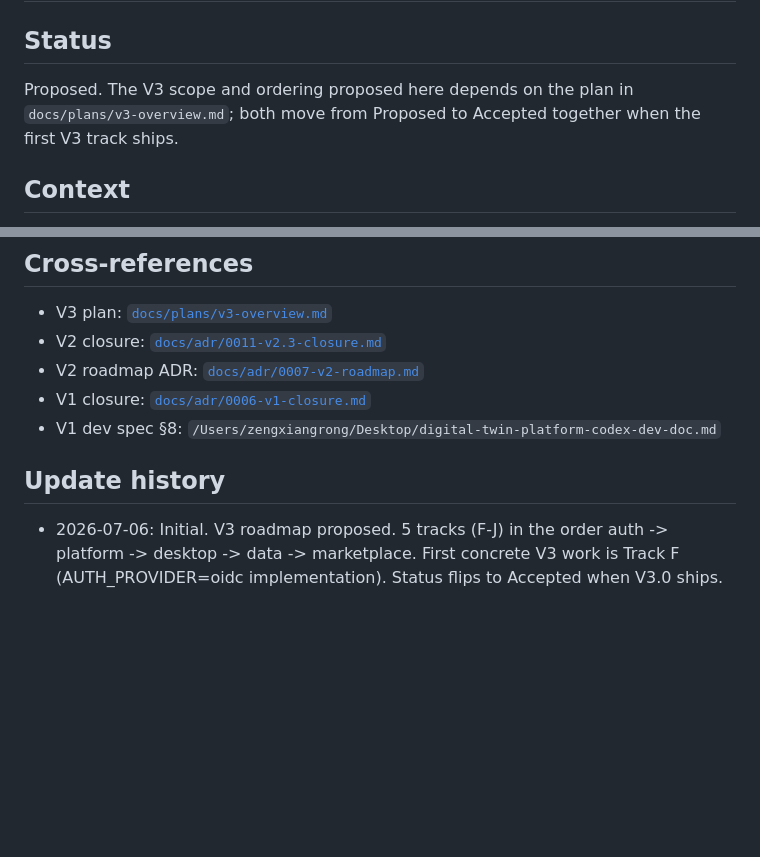
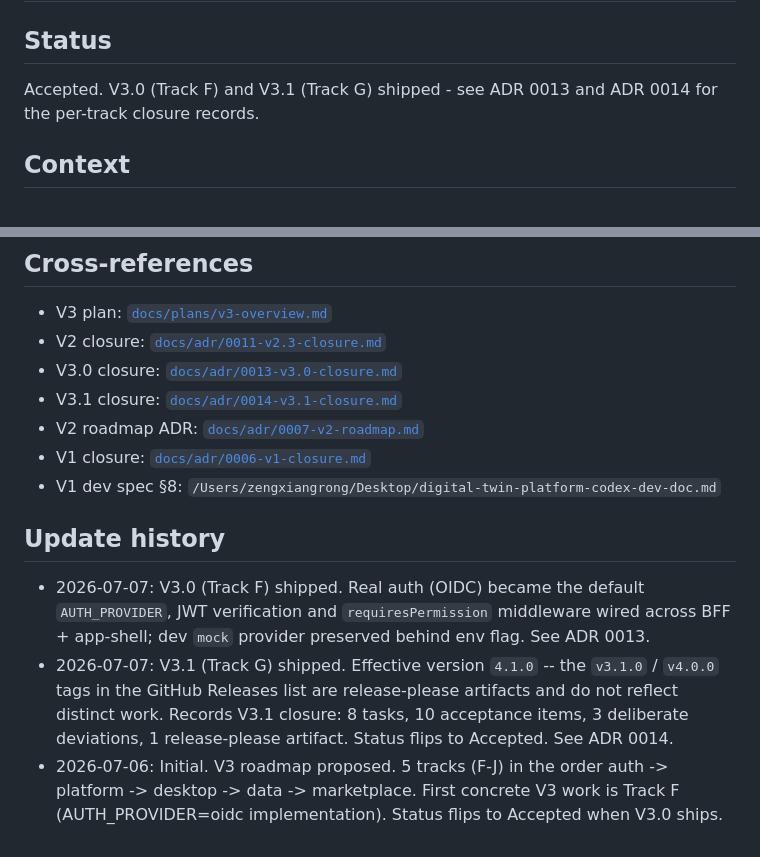
Before and after one commit to zervero/digital-twin-platform, a Markdown page: docs/adr/0012-v3-roadmap.md, 2 parts joined by grey strips. GitHub-like rendering; blank space fills up the shorter version.

```diff
--- a/docs/adr/0012-v3-roadmap.md
+++ b/docs/adr/0012-v3-roadmap.md
@@ -2,9 +2,9 @@
 
 ## Status
 
-Proposed. The V3 scope and ordering proposed here depends on
-the plan in `docs/plans/v3-overview.md`; both move from
-Proposed to Accepted together when the first V3 track ships.
+Accepted. V3.0 (Track F) and V3.1 (Track G) shipped -
+see ADR 0013 and ADR 0014 for the per-track closure
+records.
 
 ## Context
 
@@ -103,12 +103,24 @@ warrants a fresh start, and V3 is qualitatively beyond V2's
 
 - V3 plan: [`docs/plans/v3-overview.md`](../plans/v3-overview.md)
 - V2 closure: [`docs/adr/0011-v2.3-closure.md`](./0011-v2.3-closure.md)
+- V3.0 closure: [`docs/adr/0013-v3.0-closure.md`](./0013-v3.0-closure.md)
+- V3.1 closure: [`docs/adr/0014-v3.1-closure.md`](./0014-v3.1-closure.md)
 - V2 roadmap ADR: [`docs/adr/0007-v2-roadmap.md`](./0007-v2-roadmap.md)
 - V1 closure: [`docs/adr/0006-v1-closure.md`](./0006-v1-closure.md)
 - V1 dev spec §8: `/Users/zengxiangrong/Desktop/digital-twin-platform-codex-dev-doc.md`
 
 ## Update history
 
+- 2026-07-07: V3.0 (Track F) shipped. Real auth (OIDC)
+  became the default `AUTH_PROVIDER`, JWT verification and
+  `requiresPermission` middleware wired across BFF + app-shell;
+  dev `mock` provider preserved behind env flag. See ADR 0013.
+- 2026-07-07: V3.1 (Track G) shipped. Effective version
+  `4.1.0` -- the `v3.1.0` / `v4.0.0` tags in the GitHub
+  Releases list are release-please artifacts and do not
+  reflect distinct work. Records V3.1 closure: 8 tasks, 10
+  acceptance items, 3 deliberate deviations, 1 release-please
+  artifact. Status flips to Accepted. See ADR 0014.
 - 2026-07-06: Initial. V3 roadmap proposed. 5 tracks (F-J)
   in the order auth -> platform -> desktop -> data ->
   marketplace. First concrete V3 work is Track F
```
Also changed, not shown: docs/adr/0014-v3.1-closure.md (added, +231 -0 lines).
